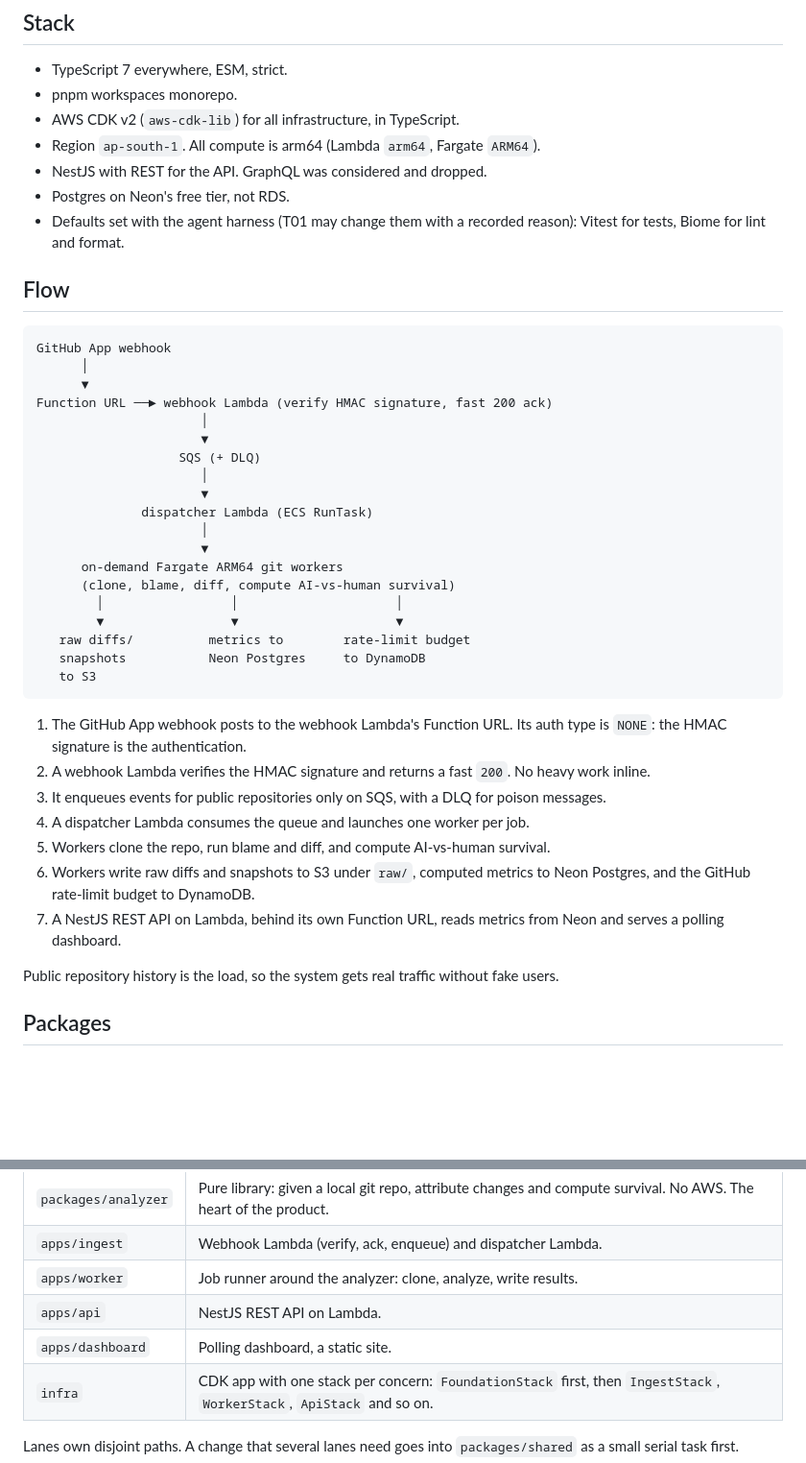
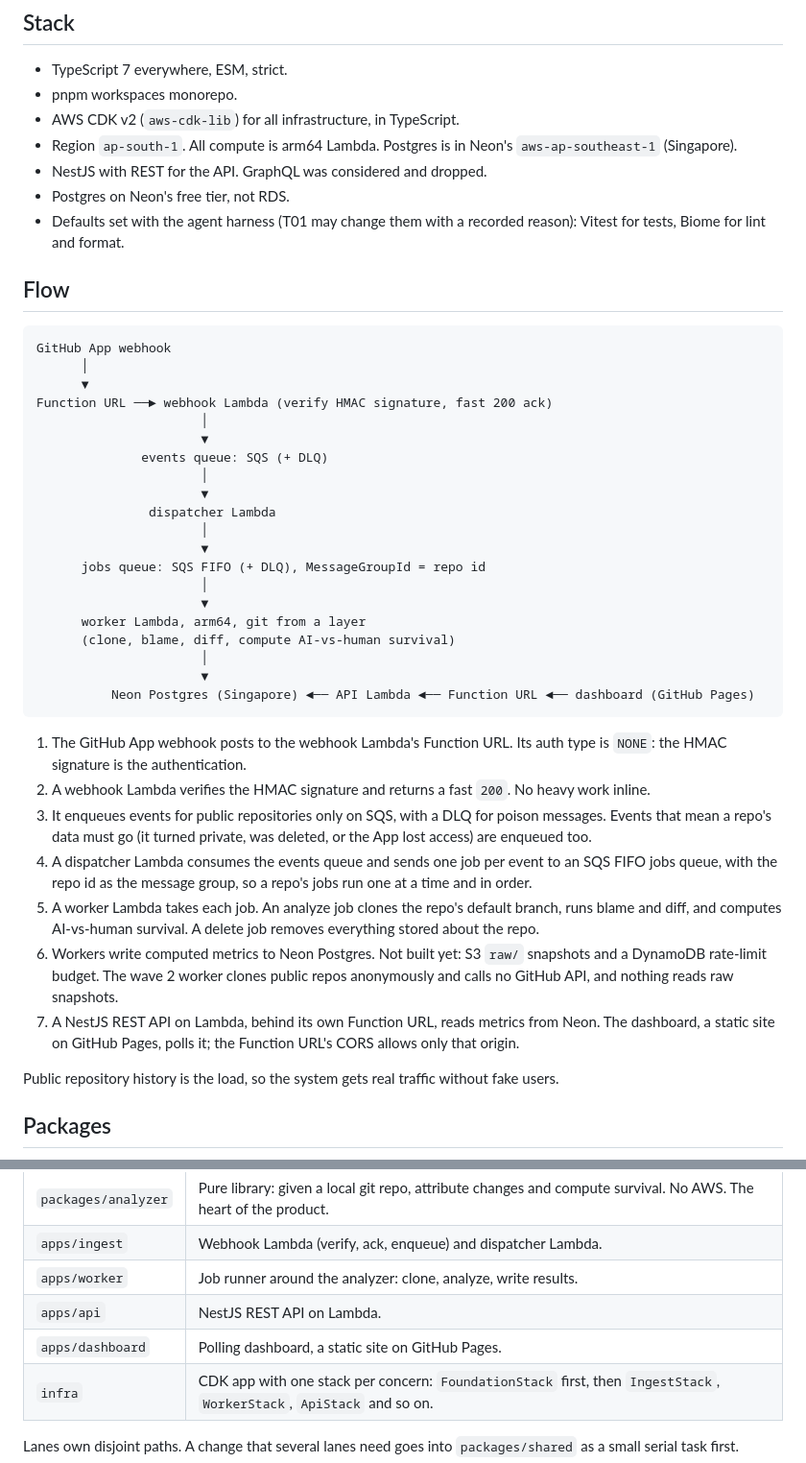
Before and after one commit to wahidbabar/code-trust, a Markdown page: docs/architecture.md, 2 parts joined by grey strips. Shown at 96% size. Rendered like a GitHub page; blank space fills up the shorter version.

Commit message:
docs: wave 2 decisions on the worker, per-repo ordering, dashboard and Neon
Records the worker on Lambda (arm64, no VPC, git as a layer), SQS FIFO
jobs grouped by repo id, the dashboard on GitHub Pages with CORS on the
API's Function URL, and Neon in Singapore pinned to 0.25 CU. Updates
Flow to match and closes the worker runtime and dashboard hosting open
decisions.

Co-Authored-By: Claude Opus 5.5 (1M context) <noreply@anthropic.com>

````diff
--- a/docs/architecture.md
+++ b/docs/architecture.md
@@ -9,7 +9,7 @@ Why survival: the usual AI coding metric is acceptance, meaning whether someone
 - TypeScript 7 everywhere, ESM, strict.
 - pnpm workspaces monorepo.
 - AWS CDK v2 (`aws-cdk-lib`) for all infrastructure, in TypeScript.
-- Region `ap-south-1`. All compute is arm64 (Lambda `arm64`, Fargate `ARM64`).
+- Region `ap-south-1`. All compute is arm64 Lambda. Postgres is in Neon's `aws-ap-southeast-1` (Singapore).
 - NestJS with REST for the API. GraphQL was considered and dropped.
 - Postgres on Neon's free tier, not RDS.
 - Defaults set with the agent harness (T01 may change them with a recorded reason): Vitest for tests, Biome for lint and format.
@@ -23,28 +23,29 @@ GitHub App webhook
 Function URL ──► webhook Lambda (verify HMAC signature, fast 200 ack)
                       │
                       ▼
-                   SQS (+ DLQ)
+              events queue: SQS (+ DLQ)
                       │
                       ▼
-              dispatcher Lambda (ECS RunTask)
+               dispatcher Lambda
                       │
                       ▼
-      on-demand Fargate ARM64 git workers
+      jobs queue: SQS FIFO (+ DLQ), MessageGroupId = repo id
+                      │
+                      ▼
+      worker Lambda, arm64, git from a layer
       (clone, blame, diff, compute AI-vs-human survival)
-        │                 │                     │
-        ▼                 ▼                     ▼
-   raw diffs/          metrics to        rate-limit budget
-   snapshots           Neon Postgres     to DynamoDB
-   to S3
+                      │
+                      ▼
+          Neon Postgres (Singapore) ◄── API Lambda ◄── Function URL ◄── dashboard (GitHub Pages)
 ```
 
 1. The GitHub App webhook posts to the webhook Lambda's Function URL. Its auth type is `NONE`: the HMAC signature is the authentication.
 2. A webhook Lambda verifies the HMAC signature and returns a fast `200`. No heavy work inline.
-3. It enqueues events for public repositories only on SQS, with a DLQ for poison messages.
-4. A dispatcher Lambda consumes the queue and launches one worker per job.
-5. Workers clone the repo, run blame and diff, and compute AI-vs-human survival.
-6. Workers write raw diffs and snapshots to S3 under `raw/`, computed metrics to Neon Postgres, and the GitHub rate-limit budget to DynamoDB.
-7. A NestJS REST API on Lambda, behind its own Function URL, reads metrics from Neon and serves a polling dashboard.
+3. It enqueues events for public repositories only on SQS, with a DLQ for poison messages. Events that mean a repo's data must go (it turned private, was deleted, or the App lost access) are enqueued too.
+4. A dispatcher Lambda consumes the events queue and sends one job per event to an SQS FIFO jobs queue, with the repo id as the message group, so a repo's jobs run one at a time and in order.
+5. A worker Lambda takes each job. An analyze job clones the repo's default branch, runs blame and diff, and computes AI-vs-human survival. A delete job removes everything stored about the repo.
+6. Workers write computed metrics to Neon Postgres. Not built yet: S3 `raw/` snapshots and a DynamoDB rate-limit budget. The wave 2 worker clones public repos anonymously and calls no GitHub API, and nothing reads raw snapshots.
+7. A NestJS REST API on Lambda, behind its own Function URL, reads metrics from Neon. The dashboard, a static site on GitHub Pages, polls it; the Function URL's CORS allows only that origin.
 
 Public repository history is the load, so the system gets real traffic without fake users.
 
@@ -58,7 +59,7 @@ Public repository history is the load, so the system gets real traffic without f
 | `apps/ingest` | Webhook Lambda (verify, ack, enqueue) and dispatcher Lambda. |
 | `apps/worker` | Job runner around the analyzer: clone, analyze, write results. |
 | `apps/api` | NestJS REST API on Lambda. |
-| `apps/dashboard` | Polling dashboard, a static site. |
+| `apps/dashboard` | Polling dashboard, a static site on GitHub Pages. |
 | `infra` | CDK app with one stack per concern: `FoundationStack` first, then `IngestStack`, `WorkerStack`, `ApiStack` and so on. |
 
 Lanes own disjoint paths. A change that several lanes need goes into `packages/shared` as a small serial task first.
````
Also changed, not shown: other parts of docs/architecture.md (+6 -4 lines).
